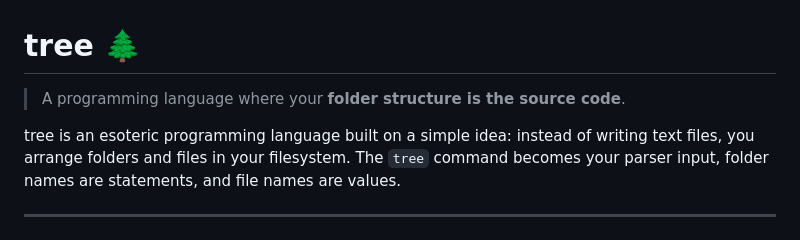
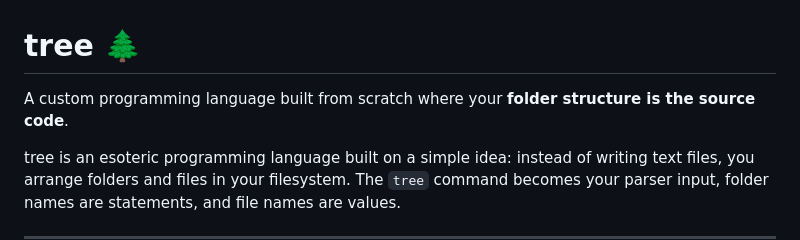
Before and after one commit to is9belle/tree, a Markdown page: README.md, the part around the change. Drawn GitHub-style.

Commit message:
README rewording

```diff
--- a/README.md
+++ b/README.md
@@ -1,6 +1,5 @@
 # tree 🌲
-
-> A programming language where your **folder structure is the source code**.
+A custom programming language built from scratch where your **folder structure is the source code**.
 
 tree is an esoteric programming language built on a simple idea: instead of writing text files, you arrange folders and files in your filesystem. The `tree` command becomes your parser input, folder names are statements, and file names are values.
 
```
